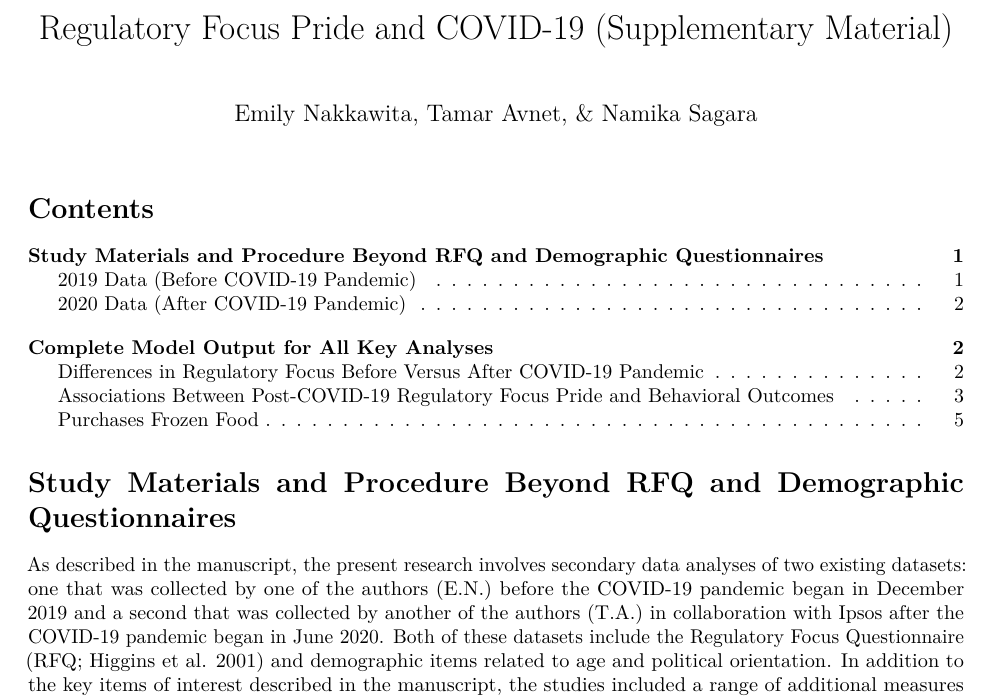
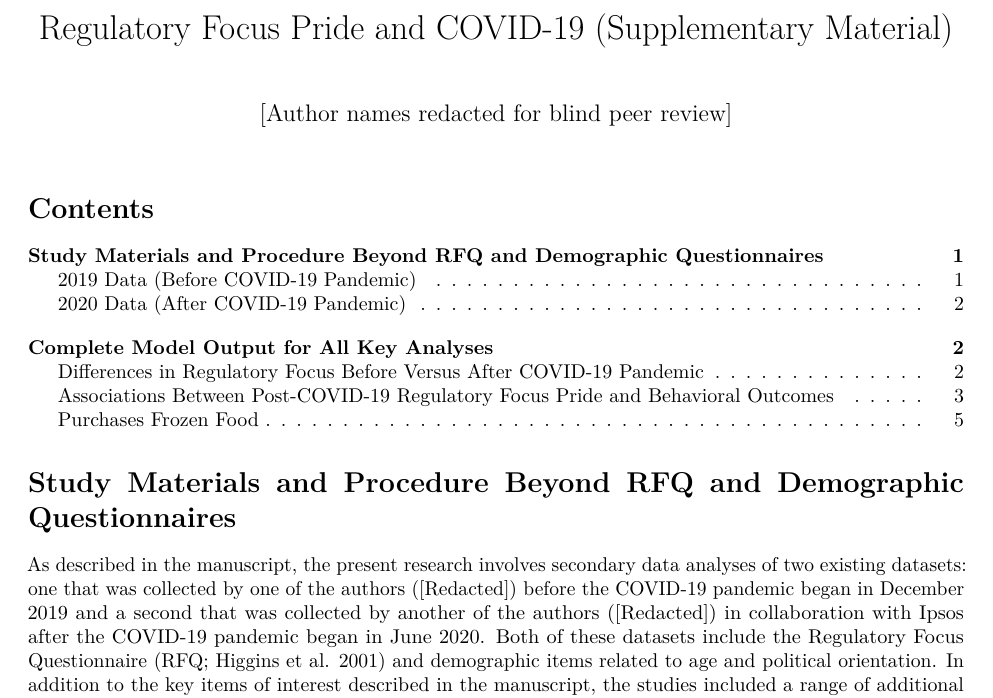
Before and after one commit to emilynakka/rf-covid-manuscript, an R Markdown document (analyses/rfcovid_suppmats.Rmd): part of page 1 of 6, cut so that both start at the same text. The pictures show the output file analyses/rfcovid_suppmats.pdf that the author committed with the source.

Commit message:
Author names redacted for blind peer review

```diff
--- a/analyses/rfcovid_suppmats.Rmd
+++ b/analyses/rfcovid_suppmats.Rmd
@@ -1,6 +1,6 @@
 ---
 title             : "Regulatory Focus Pride and COVID-19 (Supplementary Material)"
-author            : "Emily Nakkawita, Tamar Avnet, & Namika Sagara"
+author            : "[Author names redacted for blind peer review]"
 output:
   pdf_document:
     toc: true
@@ -349,7 +349,7 @@ stronglylib <- round(nrow(filter(rf_2020, pol_orient == "Strongly Liberal"))/
 
 # Study Materials and Procedure Beyond RFQ and Demographic Questionnaires
 
-As described in the manuscript, the present research involves secondary data analyses of two existing datasets: one that was collected by one of the authors (E.N.) before the COVID-19 pandemic began in December 2019 and a second that was collected by another of the authors (T.A.) in collaboration with Ipsos after the COVID-19 pandemic began in June 2020. Both of these datasets include the Regulatory Focus Questionnaire [RFQ; @higginsetal2001] and demographic items related to age and political orientation. In addition to the key items of interest described in the manuscript, the studies included a range of additional measures unrelated to the present investigation. Please see below for a description of these measures and the study's procedure.
+As described in the manuscript, the present research involves secondary data analyses of two existing datasets: one that was collected by one of the authors ([Redacted]) before the COVID-19 pandemic began in December 2019 and a second that was collected by another of the authors ([Redacted]) in collaboration with Ipsos after the COVID-19 pandemic began in June 2020. Both of these datasets include the Regulatory Focus Questionnaire [RFQ; @higginsetal2001] and demographic items related to age and political orientation. In addition to the key items of interest described in the manuscript, the studies included a range of additional measures unrelated to the present investigation. Please see below for a description of these measures and the study's procedure.
 
 ## 2019 Data (Before COVID-19 Pandemic)
 
```
Also changed, not shown: analyses/rfcovid_analyses.Rmd (+1 -1 lines), analyses/rfcovid_analyses.pdf, analyses/rfcovid_suppmats.pdf.
